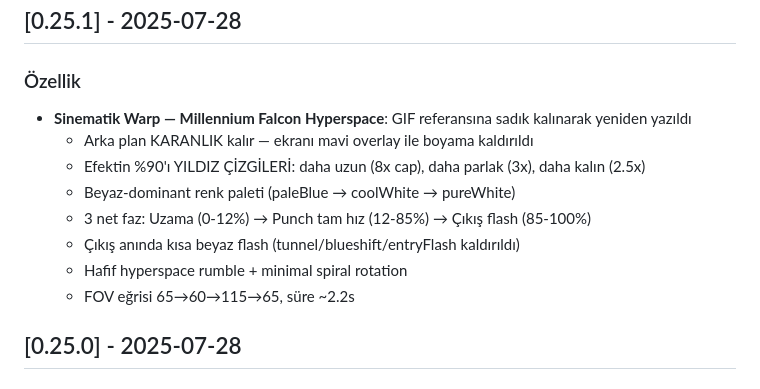
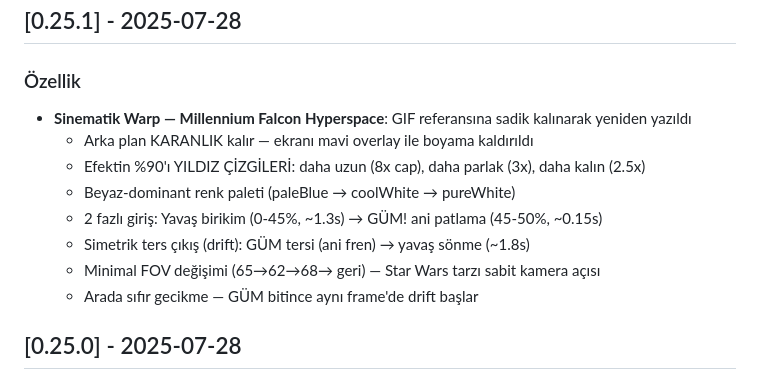
Before and after one commit to hzkucuk/SemantikGalaksi, a Markdown page: CHANGELOG.md, the part around the change. Rendered like a GitHub page.

```diff
--- a/CHANGELOG.md
+++ b/CHANGELOG.md
@@ -2,14 +2,14 @@
 
 ## [0.25.1] - 2025-07-28
 ### Özellik
-- **Sinematik Warp — Millennium Falcon Hyperspace**: GIF referansına sadık kalınarak yeniden yazıldı
+- **Sinematik Warp — Millennium Falcon Hyperspace**: GIF referansına sadik kalınarak yeniden yazıldı
   - Arka plan KARANLIK kalır — ekranı mavi overlay ile boyama kaldırıldı
   - Efektin %90'ı YILDIZ ÇİZGİLERİ: daha uzun (8x cap), daha parlak (3x), daha kalın (2.5x)
   - Beyaz-dominant renk paleti (paleBlue → coolWhite → pureWhite)
-  - 3 net faz: Uzama (0-12%) → Punch tam hız (12-85%) → Çıkış flash (85-100%)
-  - Çıkış anında kısa beyaz flash (tunnel/blueshift/entryFlash kaldırıldı)
-  - Hafif hyperspace rumble + minimal spiral rotation
-  - FOV eğrisi 65→60→115→65, süre ~2.2s
+  - 2 fazlı giriş: Yavaş birikim (0-45%, ~1.3s) → GÜM! ani patlama (45-50%, ~0.15s)
+  - Simetrik ters çıkış (drift): GÜM tersi (ani fren) → yavaş sönme (~1.8s)
+  - Minimal FOV değişimi (65→62→68→ geri) — Star Wars tarzı sabit kamera açısı
+  - Arada sıfır gecikme — GÜM bitince aynı frame'de drift başlar
 
 ## [0.25.0] - 2025-07-28
 ### Özellik
```
Also changed, not shown: FEATURES.md (+9 -7 lines), README.md (+1 -1 lines).
